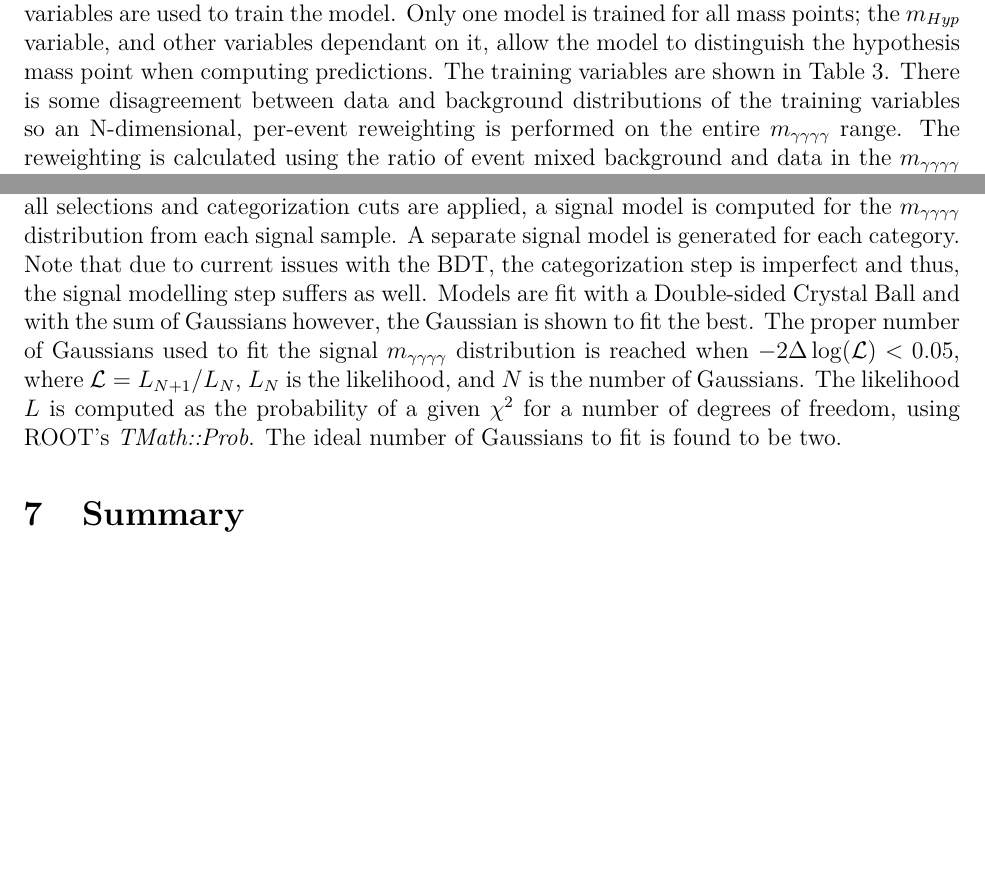
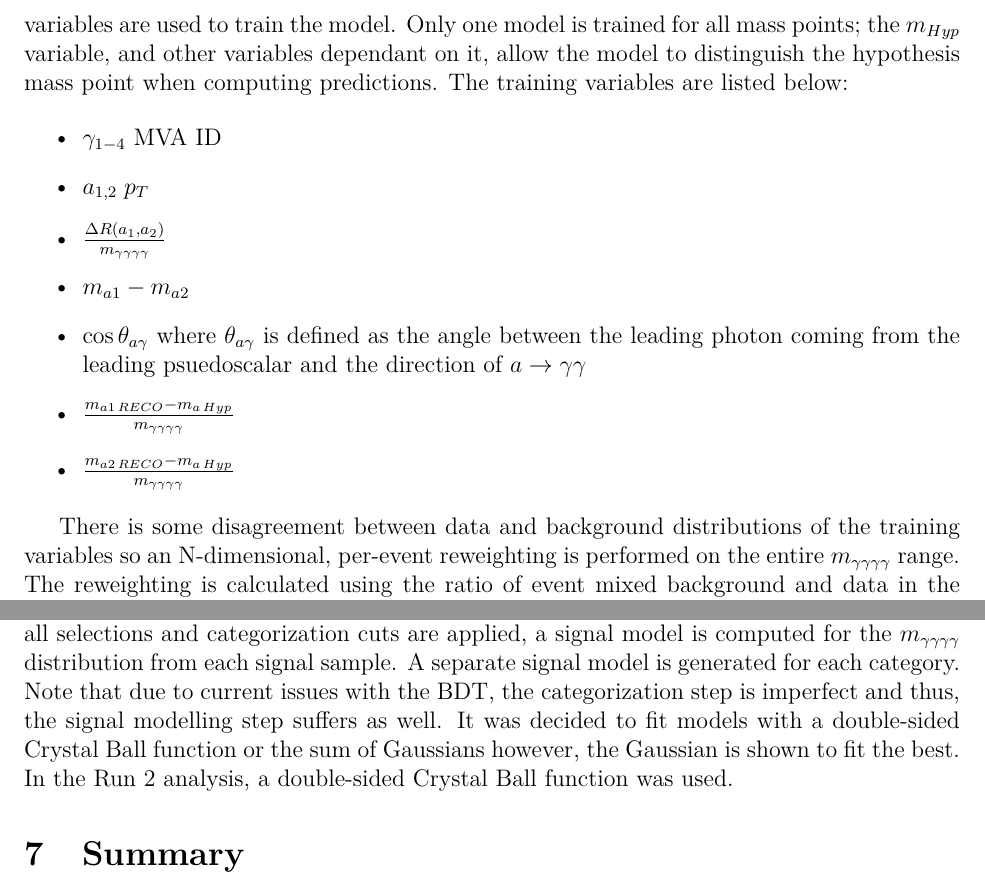
Before and after one commit to sergicastells9/Candidacy, a LaTeX document (Oral Candidacy/main.tex): two parts of pages 8 and 9 of 10, joined at a grey line, cut so that both start at the same text, the shorter picture padded with empty space. The pictures show the PDF file Oral Candidacy/main.pdf that the author committed with the source.

Commit message:
Updates to proposal

```diff
--- a/Oral Candidacy/main.tex
+++ b/Oral Candidacy/main.tex
@@ -109,9 +109,8 @@ The event mixed background samples were generated in several steps. 2018UL data
 % mention cuts and selections (HLT mimicking, additional cuts on pseudoscalars and Higgs mass), the BDT model, and BDT categorization.
 % even/odd (testing/training, respectively) events into BDT and signal modelling
 Signal events are extracted from data via high level trigger (HLT) mimicking cuts, additional cuts and selections on the pseudoscalars and the four photon object, a BDT model to discriminate signal/background, and a categorization procedure based on BDT score. Events are selected using an HLT path optimized for the low mass diphoton Higgs boson search. The HLT path and associated mimicking cuts for 2018 are shown in Table \ref{tab:hlt_cuts_2018}.
-% "copy" table 13 from low mass Higgs analysis (open in Adobe)
 % mention that I will do tag and probe with Z->ee events eventually
-The HLT is applied to both simulated and data samples. Events are also required to contain at least one diphoton candidate. Additional, more strict cuts are then applied to the photons from the diphoton candidate and are shown in Table \ref{tab:diphoton_cuts}. Photons must also pass an electron veto; a photon candidate is rejected if its supercluster has a matching electron track with at least one hit in the pixel tracker. The cuts on diphoton candidates will be referred to as pre-selections in this analysis.\par
+The HLT is applied to both simulated and data samples. Events are also required to contain at least one diphoton candidate. Additional, more strict cuts are then applied to the photons from the diphoton candidate. Both photons must pass either $R_9 > 0.8$, Charged Hadron Isolation $<20$ GeV, or (Charged Hadron Isolation)/$p_T < 0.3$ if $p_T > 14$ GeV and $H/E < 0.15$. Photons must also pass an electron veto; a photon candidate is rejected if its supercluster has a matching electron track with at least one hit in the pixel tracker. The cuts on diphoton candidates will be referred to as pre-selections in this analysis.\par
 
 Events that consist of at least one diphoton which pass the pre-selection requirements are subject to additional selections relating to the pseudoscalars and their daughter photons. The events must contain at least four photons where, in descending order of $p_T$, the leading two photons must pass $\gamma_1$ $p_T > 30$ GeV and $\gamma_2$ $p_T > 18$ GeV while the remaing two photons must pass a minimum $p_T$ threshold of $p_{T} > 15$ GeV. There is some overlap with the pre-selections, however the additional cut of 15 GeV on $\gamma_{3/4}$ is necessary to achieve maximal performance from the event selection BDT. All photons must also fall within the tracker fiducial region, i.e., $|\eta| < 2.5$, and not within the EB-EE gap, $1.442 < |\eta| < 1.552$, where photon reconstruction is suboptimal. Finally, there is a restriction on the mass of the four photon object of $110 < m_{\gamma \gamma \gamma \gamma} < 180$ GeV. The signal region in this analysis is defined as $115 < m_{\gamma \gamma \gamma \gamma} < 135$ GeV while the sideband region is defined as the union of $110 < m_{\gamma \gamma \gamma \gamma} < 115$ GeV and $135 < m_{\gamma \gamma \gamma \gamma} < 180$ GeV.
 
@@ -119,6 +118,4 @@ After applying cuts, the pseudoscalars need to be reconstructed from the four ph
 
 \begin{table}
     \centering
-    \begin{tabular}{c|c}
-         & \\
-         &
+    \begin{tabular}{l|c|c|c|c|c|c}
@@ -137,4 +129,3 @@ After applying cuts, the pseudoscalars need to be reconstructed from the four ph
-    \label{tab:diphoton_cuts}
 \end{table}
 
 \subsection{Event Selection BDT}
@@ -144,13 +135,17 @@ The result is samples of pure signal events and pure background events. These si
 
-\begin{table}
-    \centering
-    \begin{tabular}{c|c}
-        & \\
-        &
-    \end{tabular}
-    \caption{Variables used to train the 4-photon event selection BDT.}
-    \label{tab:bdt-training-vars}
-\end{table}
+\begin{itemize}
+    \item $\gamma_{1-4}$ MVA ID
+    \item $a_{1,2}\; p_T$
+    \item $\frac{\Delta R(a_{1}, a_{2})}{m_{\gamma\gamma\gamma\gamma}}$
+    \item $m_{a1} - m_{a2}$
+    \item $\cos\theta_{a\gamma}$ where $\theta_{a\gamma}$ is defined as the angle between the leading photon coming from the leading psuedoscalar and the direction of $a\rightarrow\gamma\gamma$
+    \item $\frac{m_{a1\,RECO} - m_{a\, Hyp}}{m_{\gamma\gamma\gamma\gamma}}$
+    \item $\frac{m_{a2\,RECO} - m_{a\, Hyp}}{m_{\gamma\gamma\gamma\gamma}}$
+\end{itemize}
+
+
+There is some disagreement between data and background distributions of the training variables so an N-dimensional, per-event reweighting is performed on the entire $m_{\gamma\gamma\gamma\gamma}$ range. The reweighting is calculated using the ratio of event mixed background and data in the $m_{\gamma\gamma\gamma\gamma}$ sideband region. The variables $\Delta$R($a_1,a_2$), $a_{1,2}\; p_T$, and $m_{a1} - m_{a2}$ are used to calculate the per-event weights. The reweighted samples are used as input to train and test the BDT. A split on even/odd events is performed such that the training set consists of odd events and testing events consists of even events.\par
+
 
 \subsection{Categorization}
 Once the model is trained, it is applied to signal MC and event mixed background. All events are considered, both training and testing sets used in the previous step. A categorization optimization procedure is applied on the predicition distributions to maximize the significance for each category for a minimal number of categories. The Approximate Mean Signficance is defined in Eq \ref{eqn:ams}. It is know that the total significance increases with the number of categories, thus the number of categories is optimized such that a minimal number are created, which increases the number of signal events per category.\par
@@ -168,7 +163,9 @@ Finally, these category cuts are applied to the signal and event mixed backgroun
 
 \section{Signal Modelling}
 % Mention the signal modelling procedure
-A model of the signal shape for each nominal pseudoscalar mass point is needed. After all selections and categorization cuts are applied, a signal model is computed for the $m_{\gamma \gamma \gamma \gamma}$ distribution from each signal sample. A separate signal model is generated for each category. Note that due to current issues with the BDT, the categorization step is imperfect and thus, the signal modelling step suffers as well. Models are fit with a Double-sided Crystal Ball and with the sum of Gaussians however, the Gaussian is shown to fit the best. The proper number of Gaussians used to fit the signal $m_{\gamma \gamma \gamma \gamma}$ distribution is reached when $-2\Delta \log(\mathcal{L}) < 0.05$, where $\mathcal{L} = L_{N+1}/L_{N}$, $L_{N}$ is the likelihood, and $N$ is the number of Gaussians. The likelihood $L$ is computed as the probability of a given $\chi^2$ for a number of degrees of freedom, using ROOT's \textit{TMath::Prob}. The ideal number of Gaussians to fit is found to be two.\par
+A model of the signal shape for each nominal pseudoscalar mass point is needed. After all selections and categorization cuts are applied, a signal model is computed for the $m_{\gamma \gamma \gamma \gamma}$ distribution from each signal sample. A separate signal model is generated for each category. Note that due to current issues with the BDT, the categorization step is imperfect and thus, the signal modelling step suffers as well. It was decided to fit models with a double-sided Crystal Ball function or the sum of Gaussians however, the Gaussian is shown to fit the best. In the Run 2 analysis, a double-sided Crystal Ball function was used.
+% UNDERSTAND THIS AND CORRECT IT IF NECESSARY!
+%The proper number of Gaussians needed to fit the $m_{\gamma \gamma \gamma \gamma}$ distribution is reached when $2[\text{NLL}_{N} - \text{NLL}_{N+1}] / 2\text{NLL}_{N} \leq 0.05$, where $\text{NLL}_{N}$ is the negative log likelihood for $N$ Gaussians. NLL is computed by \textit{RooFit::minNll}.  as the probability of a given $\chi^2$ for a number of degrees of freedom, using ROOT's \textit{TMath::Prob}. The ideal number of Gaussians is found to be two.\par
 
 \section{Summary}
 % Overview of current analysis work
```
Also changed, not shown: Oral Candidacy/main.pdf, Oral Candidacy/main.tex (19 more changed lines).
